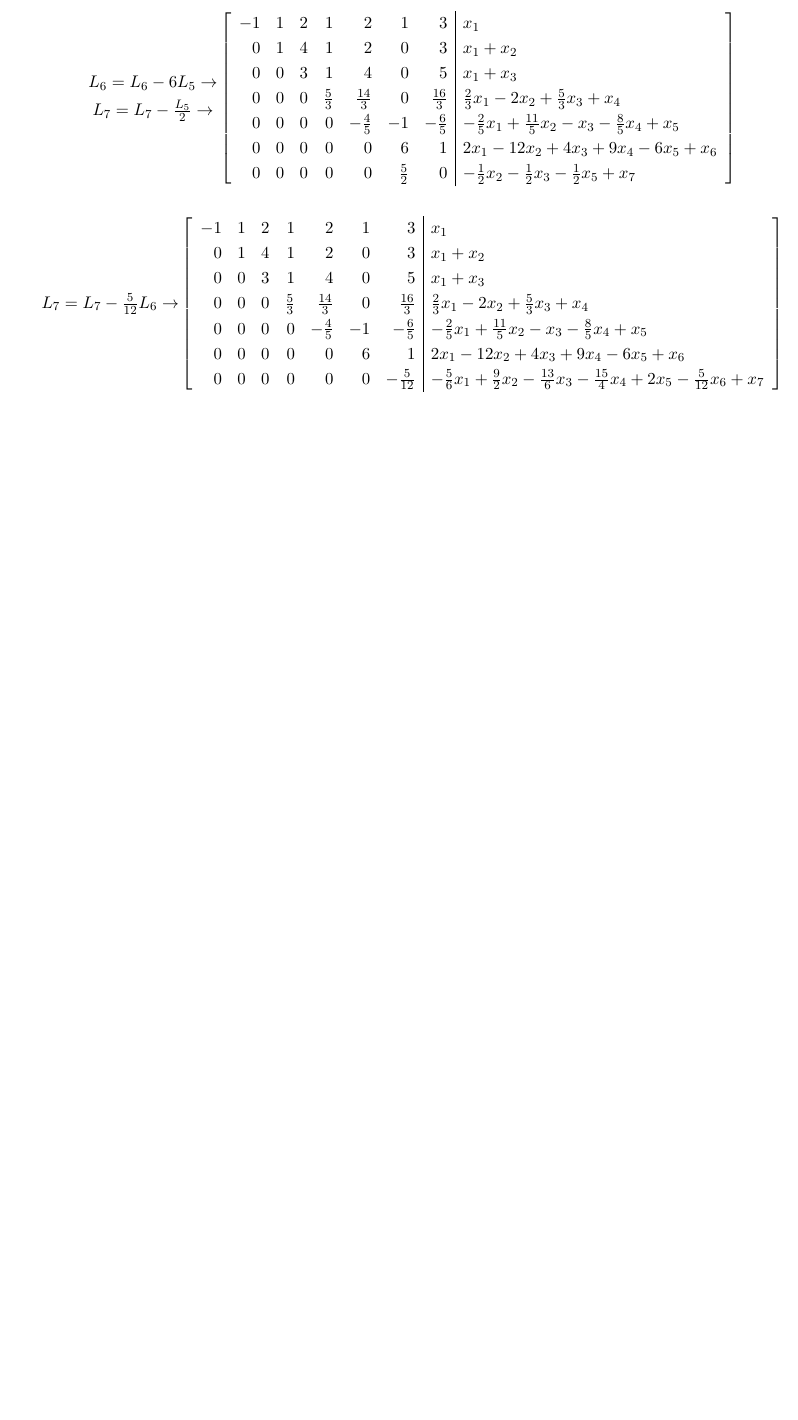
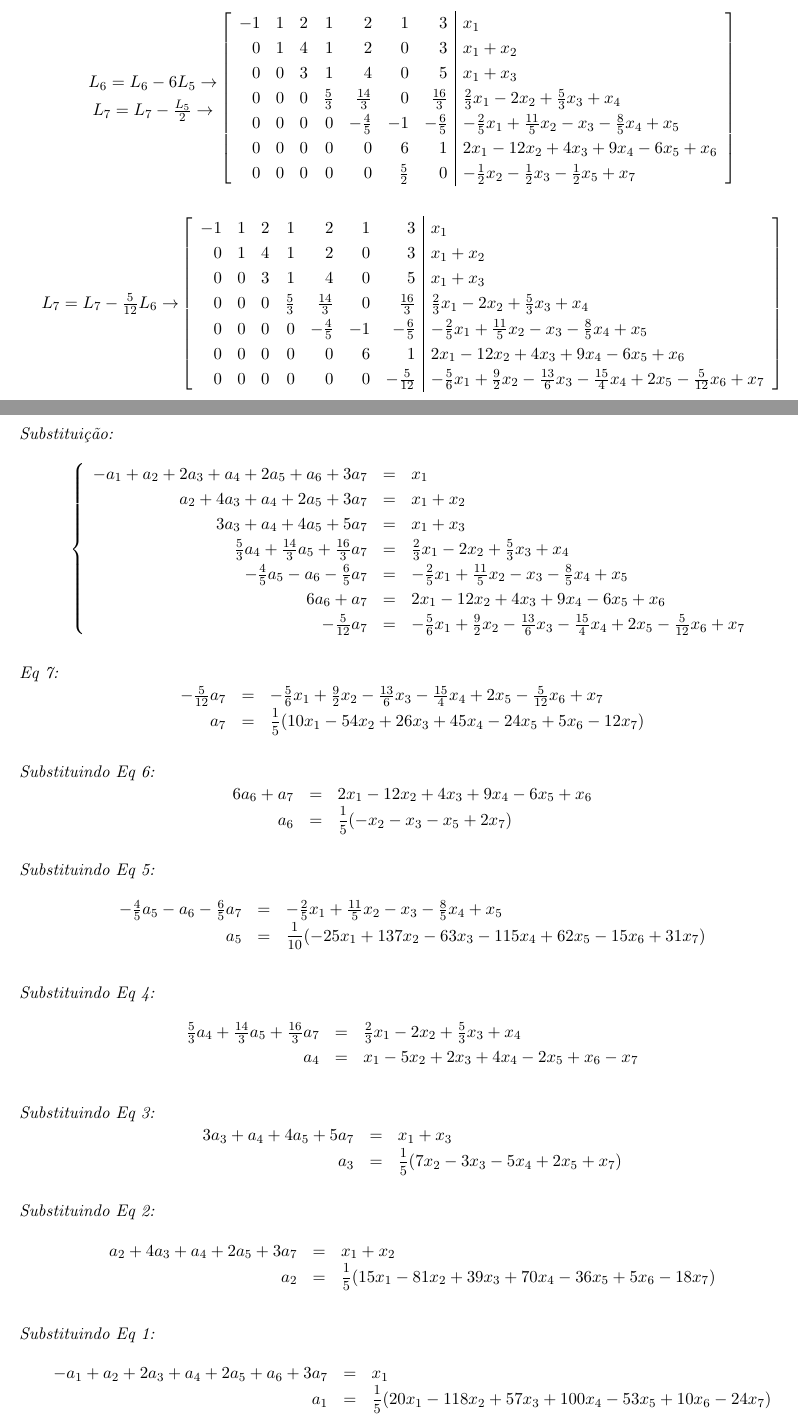
Before and after one commit to xfeehrx/AlgLin_ReProva, a LaTeX document (ReProva.tex): part of page 6 of 6 before the commit and two parts of pages 6 and 7 of 7 after it, the two joined at a grey line, cut so that both start at the same text, the shorter picture padded with empty space. Compiled offline with pdfLaTeX.

Commit message:
Questão 4: Resolvendo o sistema por substituição

```diff
--- a/ReProva.tex
+++ b/ReProva.tex
@@ -588,6 +588,84 @@ $$
 \end{array}\right]
 $$
 
+\newpage
+\textit{Substituição:}
+
+$$
+\left\{\begin{array}{rcl}
+    -a_1 + a_2 + 2a_3 + a_4 + 2a_5 + a_6 + 3a_7 &= &x_1\\
+    a_2 + 4a_3 + a_4 + 2a_5 + 3a_7 &= &x_1 + x_2\\
+    3a_3 + a_4 + 4a_5 + 5a_7 &= &x_1 + x_3\\
+    \frac{5}{3}a_4 + \frac{14}{3}a_5 + \frac{16}{3}a_7 &= &\frac{2}{3}x_1 - 2 x_2 + \frac{5}{3}x_3 + x_4\\
+    -\frac{4}{5}a_5 - a_6 - \frac{6}{5}a_7 &= &-\frac{2}{5}x_1 + \frac{11}{5}x_2 - x_3 - \frac{8}{5}x_4 + x_5\\
+    6a_6 + a_7 &= &2 x_1 - 12 x_2 + 4 x_3 + 9 x_4 - 6 x_5 + x_6\\
+    -\frac{5}{12}a_7 &= &-\frac{5}{6}x_1 + \frac{9}{2}x_2 - \frac{13}{6}x_3 - \frac{15}{4}x_4 + 2 x_5 - \frac{5}{12}x_6 + x_7
+\end{array}\right.
+$$
+
+\bigskip
+\textit{Eq 7:}
+$$
+\begin{array}{rcl}
+    -\frac{5}{12}a_7 &= &-\frac{5}{6}x_1 + \frac{9}{2}x_2 - \frac{13}{6}x_3 - \frac{15}{4}x_4 + 2 x_5 - \frac{5}{12}x_6 + x_7\\
+    a_7 &= &\mfrac{1}{5}(10x_1-54x_2+26x_3+45x_4-24x_5+5x_6-12x_7)
+\end{array}
+$$
+
+\bigskip
+\textit{Substituindo Eq 6:}
+$$
+\begin{array}{rcl}
+    6a_6 + a_7 &= &2 x_1 - 12 x_2 + 4 x_3 + 9 x_4 - 6 x_5 + x_6\\
+    a_6 &= &\mfrac{1}{5}(-x_2-x_3-x_5+2x_7)
+\end{array}
+$$
+
+\bigskip
+\textit{Substituindo Eq 5:}
+$$
+\begin{array}{rcl}
+    -\frac{4}{5}a_5 - a_6 - \frac{6}{5}a_7 &= &-\frac{2}{5}x_1 + \frac{11}{5}x_2 - x_3 - \frac{8}{5}x_4 + x_5\\
+    a_5 &= &\mfrac{1}{10}(-25x_1+137x_2-63x_3-115x_4+62x_5-15x_6+31x_7)
+\end{array}
+$$
+
+\bigskip
+\textit{Substituindo Eq 4:}
+$$
+\begin{array}{rcl}
+    \frac{5}{3}a_4 + \frac{14}{3}a_5 + \frac{16}{3}a_7 &= &\frac{2}{3}x_1 - 2 x_2 + \frac{5}{3}x_3 + x_4\\
+    a_4 &= &x_1-5x_2+2x_3+4x_4-2x_5+x_6-x_7
+\end{array}
+$$
+
+\bigskip
+\textit{Substituindo Eq 3:}
+$$
+\begin{array}{rcl}
+    3a_3 + a_4 + 4a_5 + 5a_7 &= &x_1 + x_3\\
+    a_3 &= &\mfrac{1}{5}(7x_2-3x_3-5x_4+2x_5+x_7)
+\end{array}
+$$
+
+\bigskip
+\textit{Substituindo Eq 2:}
+$$
+\begin{array}{rcl}
+    a_2 + 4a_3 + a_4 + 2a_5 + 3a_7 &= &x_1 + x_2\\
+    a_2 &= &\mfrac{1}{5}(15x_1-81x_2+39x_3+70x_4-36x_5+5x_6-18x_7)
+\end{array}
+$$
+
+\bigskip
+\textit{Substituindo Eq 1:}
+$$
+\begin{array}{rcl}
+    -a_1 + a_2 + 2a_3 + a_4 + 2a_5 + a_6 + 3a_7 &= &x_1\\
+    a_1 &= &\mfrac{1}{5}(20x_1-118x_2+57x_3+100x_4-53x_5+10x_6-24x_7)
+\end{array}
+$$
+
 \end{question}
 
 \end{document}
```
